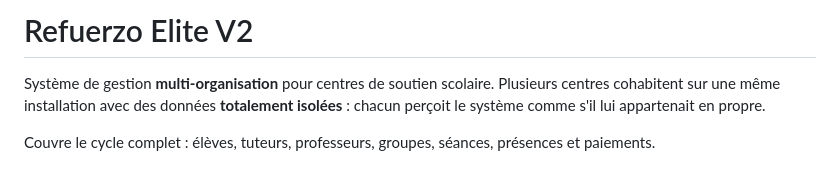
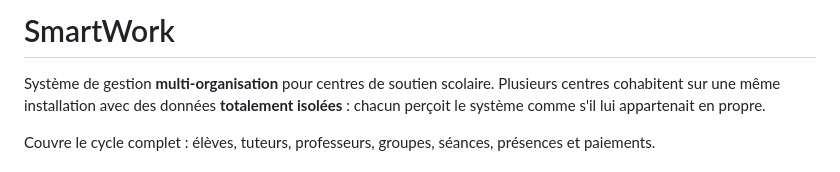
Before and after one commit to JrSF23/Refuerzo_Elite_app_PFF, a Markdown page: README.md, the part around the change. GitHub-like rendering.

Commit message:
docs: el producto se llama SmartWork
El título del README seguía siendo el nombre del repositorio. La plataforma se
presenta como SmartWork en la interfaz y ante los centros que la están probando,
y el README es lo primero que ve quien llega desde fuera.

Solo cambia el título: el resto del documento describe el sistema, no la marca.

Co-Authored-By: Claude Opus 5 <noreply@anthropic.com>
Claude-Session: https://claude.ai/code/session_01QcxAfNbzQVJLnqKYX7yTU6

```diff
--- a/README.md
+++ b/README.md
@@ -1,4 +1,4 @@
-# Refuerzo Elite V2
+# SmartWork
 
 Système de gestion **multi-organisation** pour centres de soutien scolaire. Plusieurs centres cohabitent sur une même installation avec des données **totalement isolées** : chacun perçoit le système comme s'il lui appartenait en propre.
 
```
